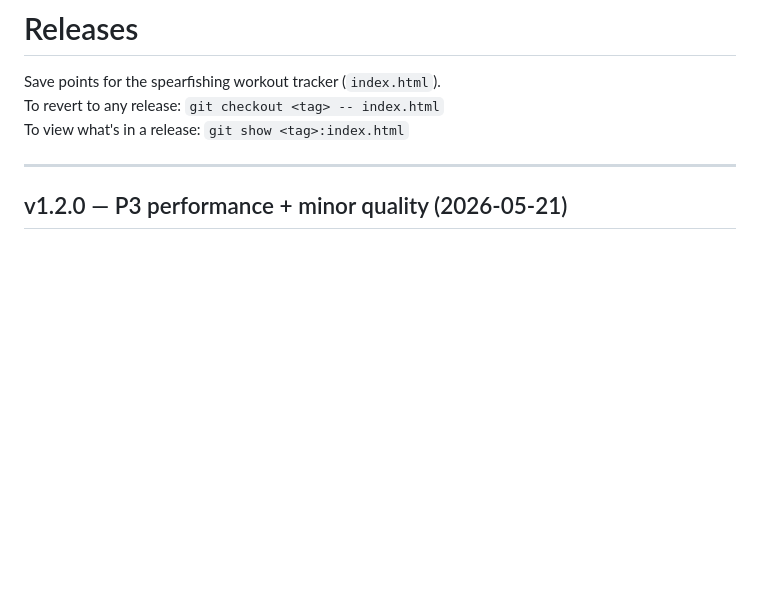
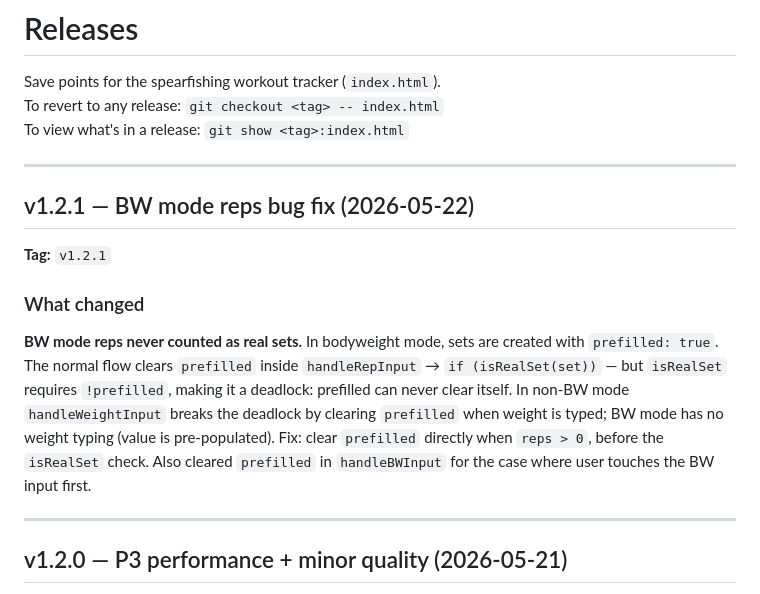
Before and after one commit to Navaforce/workout-tracker, a Markdown page: RELEASES.md, the part around the change. Drawn GitHub-style; blank space fills up the shorter version.

Commit message:
auto: checkpoint RELEASES.md 2026-05-22 14:49

```diff
--- a/RELEASES.md
+++ b/RELEASES.md
@@ -3,6 +3,16 @@
 Save points for the spearfishing workout tracker (`index.html`).
 To revert to any release: `git checkout <tag> -- index.html`
 To view what's in a release: `git show <tag>:index.html`
+
+---
+
+## v1.2.1 — BW mode reps bug fix (2026-05-22)
+
+**Tag:** `v1.2.1`
+
+### What changed
+
+**BW mode reps never counted as real sets.** In bodyweight mode, sets are created with `prefilled: true`. The normal flow clears `prefilled` inside `handleRepInput` → `if (isRealSet(set))` — but `isRealSet` requires `!prefilled`, making it a deadlock: prefilled can never clear itself. In non-BW mode `handleWeightInput` breaks the deadlock by clearing `prefilled` when weight is typed; BW mode has no weight typing (value is pre-populated). Fix: clear `prefilled` directly when `reps > 0`, before the `isRealSet` check. Also cleared `prefilled` in `handleBWInput` for the case where user touches the BW input first.
 
 ---
 
```
